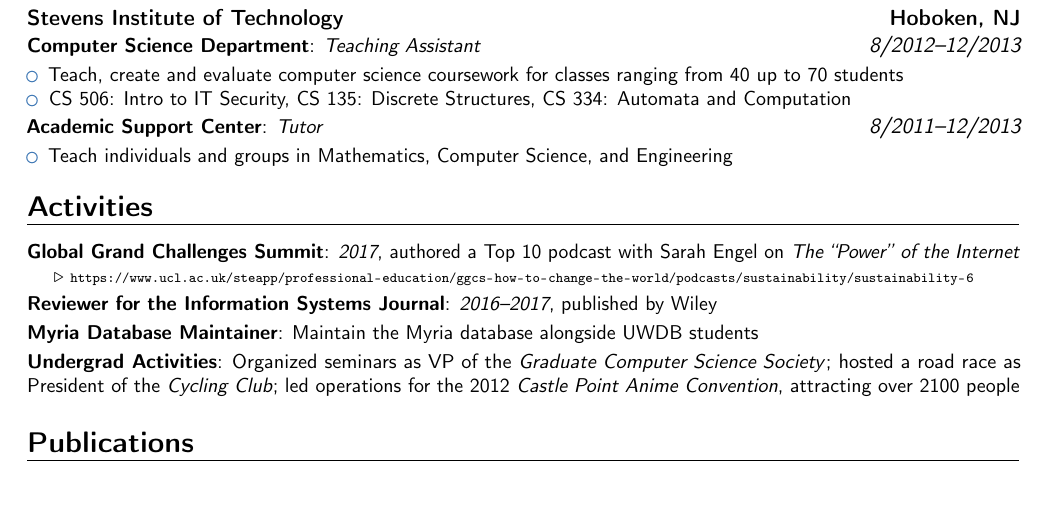
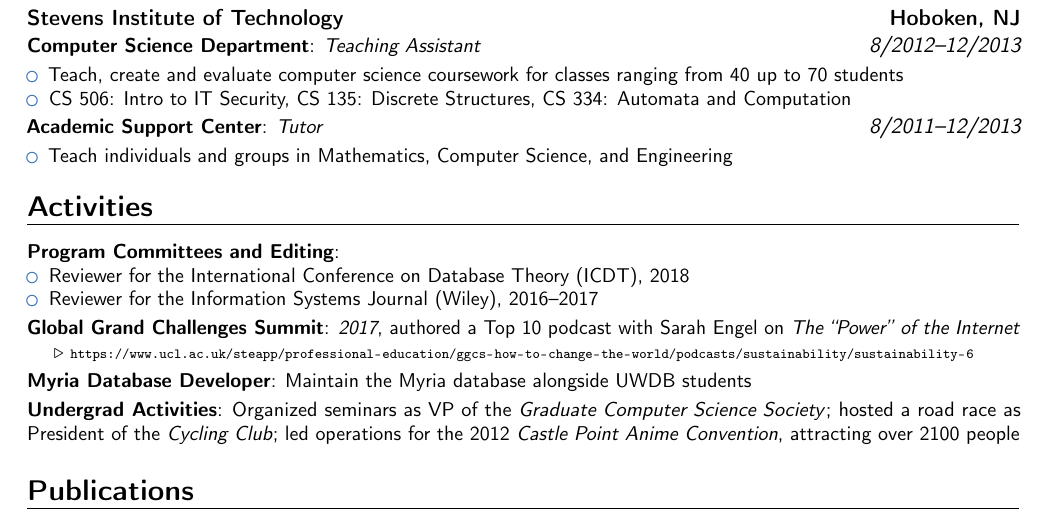
Before and after one commit to dhutchis/shutchis-cv, a LaTeX CV (dhutchis-cv.tex): part of page 2 of 2, cut so that both start at the same text, the shorter picture padded with empty space. Compiled offline with pdfLaTeX.

Commit message:
add reviewer ICDT experience and seminar talk

```diff
--- a/dhutchis-cv.tex
+++ b/dhutchis-cv.tex
@@ -415,10 +415,15 @@ a Matlab package delivering linear algebra and graph theory capabilities via Ass
 %\vspace{-0.4em}
 \section{Activities}
 {\small
+\cvitem{Program Committees and Editing}{
+\begin{itemize}
+\item Reviewer for the \href{http://icdt2018.technion.ac.il/}{International Conference on Database Theory (ICDT), 2018}
+\item Reviewer for the \href{http://onlinelibrary.wiley.com/journal/10.1111/(ISSN)1365-2575}{Information Systems Journal} (Wiley), 2016--2017
+\end{itemize}
+}
 \cvitem{Global Grand Challenges Summit}{\textit{2017}, authored a Top 10 podcast with Sarah Engel on \emph{The ``Power'' of the Internet}\\
 \phantom{$\quad$} $\triangleright$ {\fontsize{7pt}{8pt}\selectfont \url{https://www.ucl.ac.uk/steapp/professional-education/ggcs-how-to-change-the-world/podcasts/sustainability/sustainability-6}}}
-\cvitem{Reviewer for the \href{http://onlinelibrary.wiley.com/journal/10.1111/(ISSN)1365-2575}{Information Systems Journal}}{\textit{2016--2017}, published by Wiley}
-\cvitem{Myria Database Maintainer}{Maintain the \href{http://myria.cs.washington.edu/}{Myria database} alongside \href{http://db.cs.washington.edu/}{UWDB students}}
+\cvitem{Myria Database Developer}{Maintain the \href{http://myria.cs.washington.edu/}{Myria database} alongside \href{http://db.cs.washington.edu/}{UWDB students}}
 \cvitem{Undergrad Activities}{Organized seminars as VP of the \emph{Graduate Computer Science Society}; hosted a road race as President of the \emph{Cycling Club}; led operations for the 2012 \emph{Castle Point Anime Convention}, attracting over 2100 people}
 % \cvitem{Scientific Philosophy}{Presented \textit{Our aims as Modelers: toward better Predictions, Explanations, Interventions}\newline \phantom{\qquad} at Upsilon Pi Epsilon ‘Tech Talk’ seminar, April 2013; Sandia Technical Seminar, August 2013}
 % %\cvitem{Academic Honor Societies}{\href{http://www.tbp.org/home.cfm}{\textit{Tau Beta Pi}} (Engineering), \href{http://upe.acm.org/}{\textit{Upsilon Pi Epsilon}} (Computer Science), \href{http://www.ieee.org/education_careers/education/ieee_hkn/index.html}{\textit{Eta Kappa Nu}} (IEEE)}
```
Also changed, not shown: O.bib (+13 -4 lines), dhutchis-cv.pdf.
